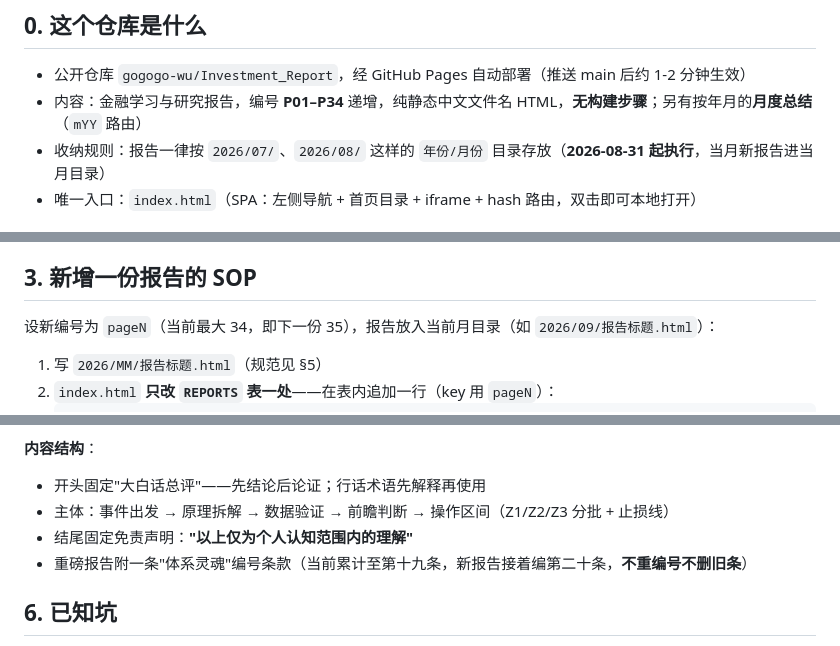
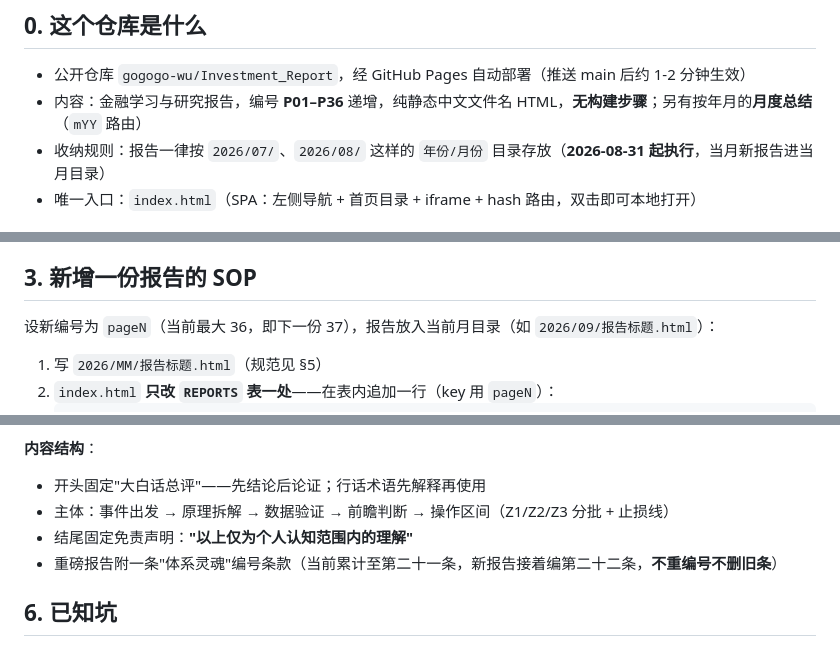
Before and after one commit to gogogo-wu/Investment_Report, a Markdown page: AGENTS.md, 3 parts joined by grey strips. Drawn GitHub-style.

Commit message:
AGENTS.md 同步：编号 P01-P36、下份 37、灵魂累计至第二十一条

```diff
--- a/AGENTS.md
+++ b/AGENTS.md
@@ -5,7 +5,7 @@
 ## 0. 这个仓库是什么
 
 - 公开仓库 `gogogo-wu/Investment_Report`，经 GitHub Pages 自动部署（推送 main 后约 1-2 分钟生效）
-- 内容：金融学习与研究报告，编号 **P01–P34** 递增，纯静态中文文件名 HTML，**无构建步骤**；另有按年月的**月度总结**（`mYY` 路由）
+- 内容：金融学习与研究报告，编号 **P01–P36** 递增，纯静态中文文件名 HTML，**无构建步骤**；另有按年月的**月度总结**（`mYY` 路由）
 - 收纳规则：报告一律按 `2026/07/`、`2026/08/` 这样的 `年份/月份` 目录存放（**2026-08-31 起执行**，当月新报告进当月目录）
 - 唯一入口：`index.html`（SPA：左侧导航 + 首页目录 + iframe + hash 路由，双击即可本地打开）
 
@@ -29,7 +29,7 @@
 
 ## 3. 新增一份报告的 SOP
 
-设新编号为 `pageN`（当前最大 34，即下一份 35），报告放入当前月目录（如 `2026/09/报告标题.html`）：
+设新编号为 `pageN`（当前最大 36，即下一份 37），报告放入当前月目录（如 `2026/09/报告标题.html`）：
 
 1. 写 `2026/MM/报告标题.html`（规范见 §5）
 2. `index.html` **只改 `REPORTS` 表一处**——在表内追加一行（key 用 `pageN`）：
@@ -82,7 +82,7 @@
 - 开头固定"大白话总评"——先结论后论证；行话术语先解释再使用
 - 主体：事件出发 → 原理拆解 → 数据验证 → 前瞻判断 → 操作区间（Z1/Z2/Z3 分批 + 止损线）
 - 结尾固定免责声明：**"以上仅为个人认知范围内的理解"**
-- 重磅报告附一条"体系灵魂"编号条款（当前累计至第十九条，新报告接着编第二十条，**不重编号不删旧条**）
+- 重磅报告附一条"体系灵魂"编号条款（当前累计至第二十一条，新报告接着编第二十二条，**不重编号不删旧条**）
 
 ## 6. 已知坑
 
```
